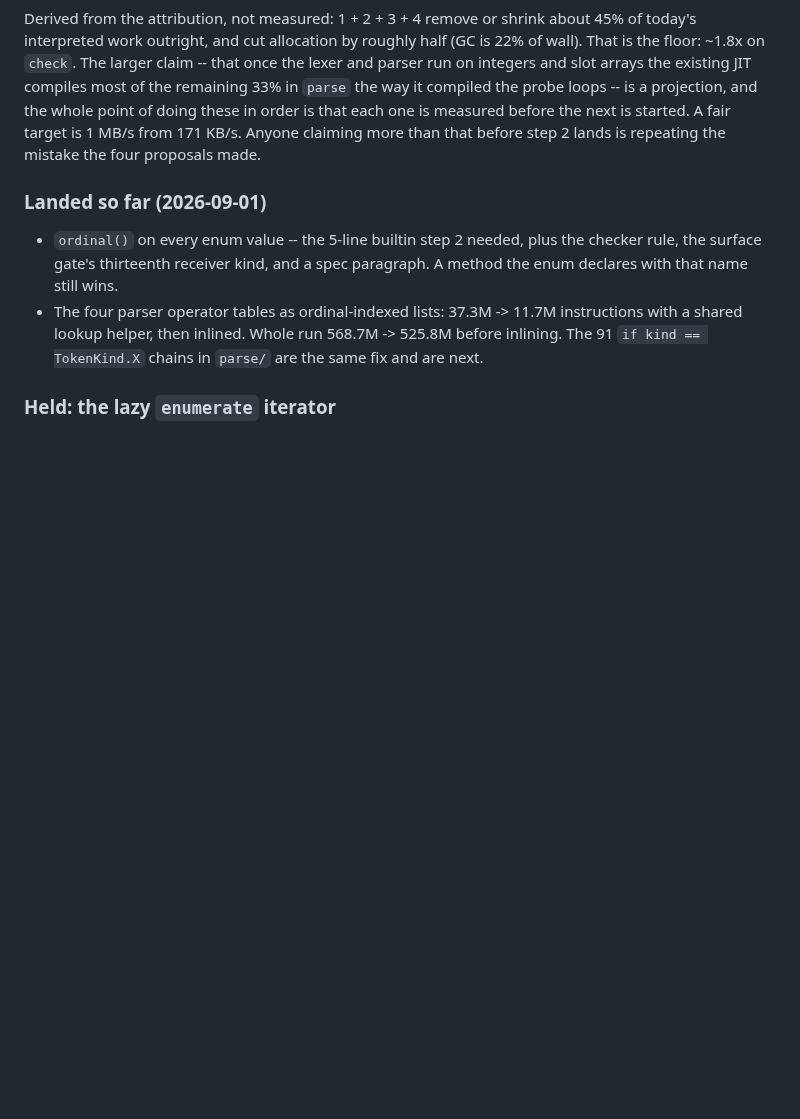
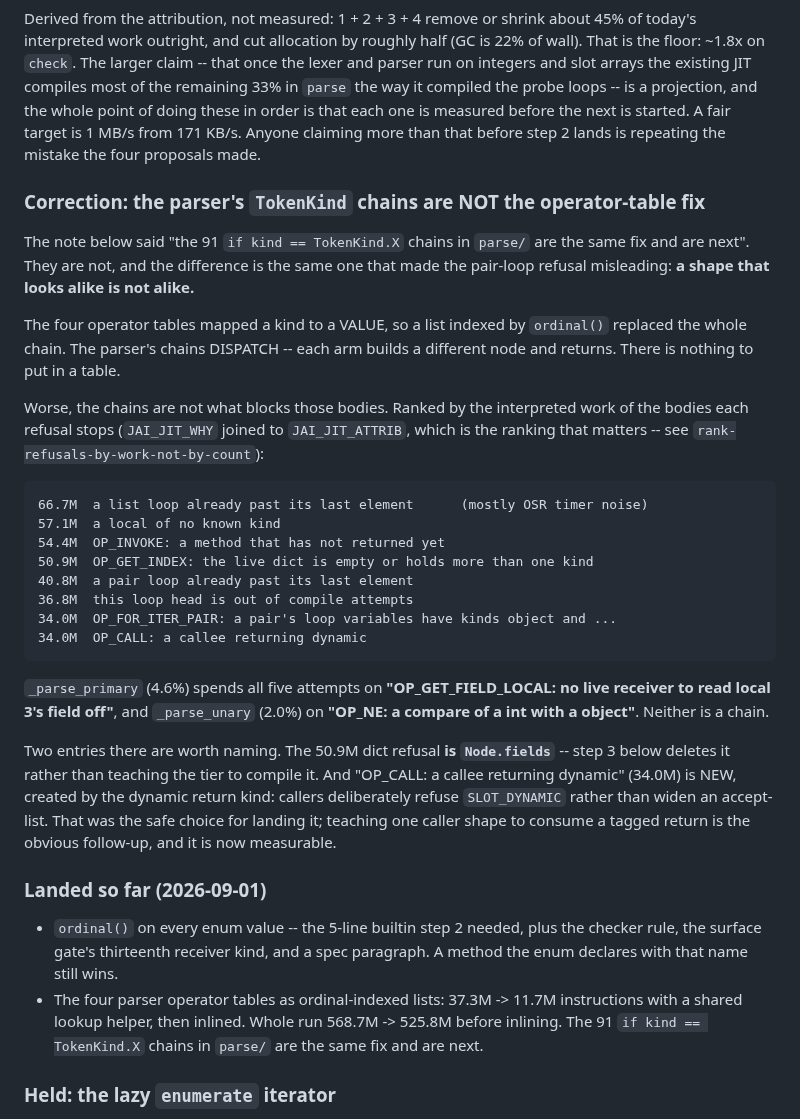
Before and after one commit to abhiramasonny/jaithon, a Markdown page: ROADMAP.md, the part around the change. Rendered like a GitHub page; blank space fills up the shorter version.

Commit message:
the parser chains are not that fix

```diff
--- a/ROADMAP.md
+++ b/ROADMAP.md
@@ -259,6 +259,41 @@ order is that each one is measured before the next is started. A fair target
 is 1 MB/s from 171 KB/s. Anyone claiming more than that before step 2 lands is
 repeating the mistake the four proposals made.
 
+### Correction: the parser's `TokenKind` chains are NOT the operator-table fix
+
+The note below said "the 91 `if kind == TokenKind.X` chains in `parse/` are the
+same fix and are next". They are not, and the difference is the same one that
+made the pair-loop refusal misleading: **a shape that looks alike is not alike.**
+
+The four operator tables mapped a kind to a VALUE, so a list indexed by
+`ordinal()` replaced the whole chain. The parser's chains DISPATCH -- each arm
+builds a different node and returns. There is nothing to put in a table.
+
+Worse, the chains are not what blocks those bodies. Ranked by the interpreted
+work of the bodies each refusal stops (`JAI_JIT_WHY` joined to
+`JAI_JIT_ATTRIB`, which is the ranking that matters -- see
+`rank-refusals-by-work-not-by-count`):
+
+    66.7M  a list loop already past its last element      (mostly OSR timer noise)
+    57.1M  a local of no known kind
+    54.4M  OP_INVOKE: a method that has not returned yet
+    50.9M  OP_GET_INDEX: the live dict is empty or holds more than one kind
+    40.8M  a pair loop already past its last element
+    36.8M  this loop head is out of compile attempts
+    34.0M  OP_FOR_ITER_PAIR: a pair's loop variables have kinds object and ...
+    34.0M  OP_CALL: a callee returning dynamic
+
+`_parse_primary` (4.6%) spends all five attempts on **"OP_GET_FIELD_LOCAL: no
+live receiver to read local 3's field off"**, and `_parse_unary` (2.0%) on
+**"OP_NE: a compare of a int with a object"**. Neither is a chain.
+
+Two entries there are worth naming. The 50.9M dict refusal **is `Node.fields`**
+-- step 3 below deletes it rather than teaching the tier to compile it. And
+"OP_CALL: a callee returning dynamic" (34.0M) is NEW, created by the dynamic
+return kind: callers deliberately refuse `SLOT_DYNAMIC` rather than widen an
+accept-list. That was the safe choice for landing it; teaching one caller shape
+to consume a tagged return is the obvious follow-up, and it is now measurable.
+
 ### Landed so far (2026-09-01)
 
 * `ordinal()` on every enum value -- the 5-line builtin step 2 needed, plus
```
